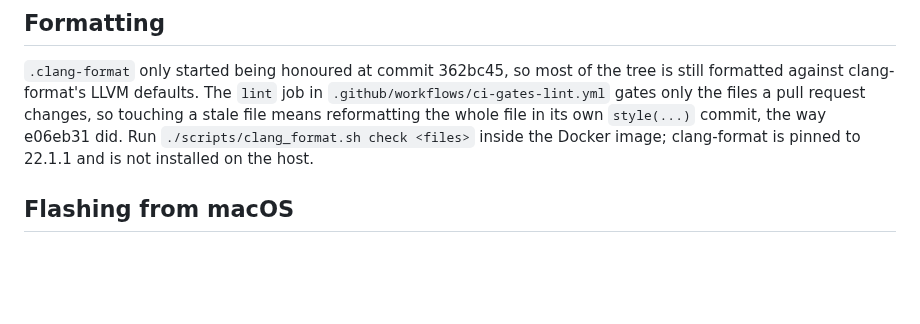
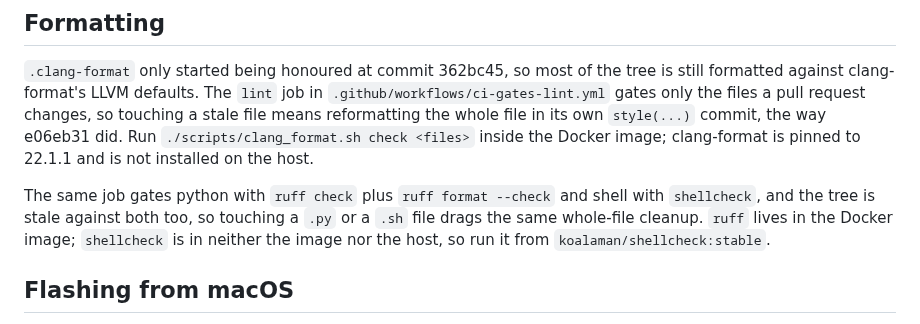
Before and after one commit to Brainchip-Inc/AkidaTag, a Markdown page: AGENTS.md, the part around the change. Rendered like a GitHub page; blank space fills up the shorter version.

Commit message:
docs(agents): note the python and shell lint gates
The formatting note covered clang-format only, so the ruff and shellcheck
cleanups a stale file drags in came as a surprise during the rename.

```diff
--- a/AGENTS.md
+++ b/AGENTS.md
@@ -26,6 +26,11 @@ formatted against clang-format's LLVM defaults. The `lint` job in
 stale file means reformatting the whole file in its own `style(...)` commit, the way e06eb31 did.
 Run `./scripts/clang_format.sh check <files>` inside the Docker image; clang-format is pinned to
 22.1.1 and is not installed on the host.
+
+The same job gates python with `ruff check` plus `ruff format --check` and shell with
+`shellcheck`, and the tree is stale against both too, so touching a `.py` or a `.sh` file
+drags the same whole-file cleanup. `ruff` lives in the Docker image; `shellcheck` is in
+neither the image nor the host, so run it from `koalaman/shellcheck:stable`.
 
 ## Flashing from macOS
 
```
